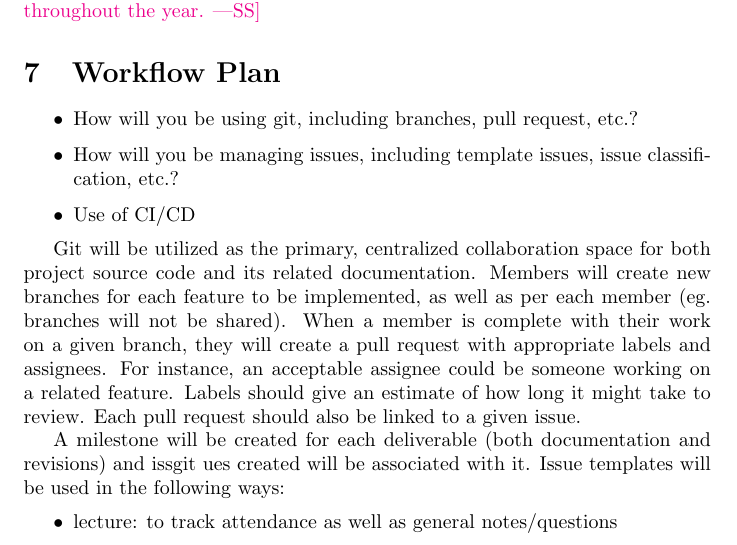
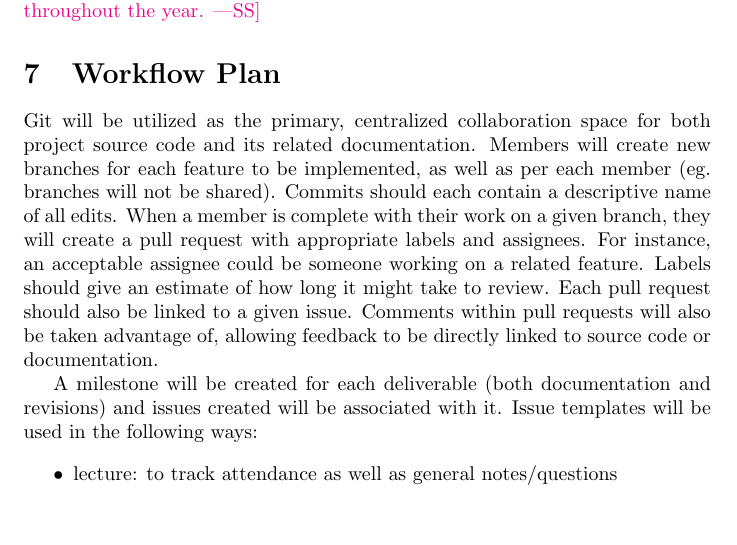
Before and after one commit to OmarHassanAdelhamid/Five-of-a-Kind-capstone-project-, a LaTeX document (docs/DevelopmentPlan/DevelopmentPlan.tex): part of page 3 of 8, cut so that both start at the same text. Compiled offline with pdfLaTeX.

Commit message:
edits to workflow plan

```diff
--- a/docs/DevelopmentPlan/DevelopmentPlan.tex
+++ b/docs/DevelopmentPlan/DevelopmentPlan.tex
@@ -84,22 +84,18 @@ likely change throughout the year.}
 
 \section{Workflow Plan}
 
-\begin{itemize}
-	\item How will you be using git, including branches, pull request, etc.?
-	\item How will you be managing issues, including template issues, issue
-	classification, etc.?
-  \item Use of CI/CD
-\end{itemize}
-
 Git will be utilized as the primary, centralized collaboration space for both project
 source code and its related documentation. Members will create new branches for each
 feature to be implemented, as well as per each member (eg. branches will not be shared).
-When a member is complete with their work on a given branch, they will create a pull request
+Commits should each contain a descriptive name of all edits. When a member is complete with
+their work on a given branch, they will create a pull request
 with appropriate labels and assignees. For instance, an acceptable assignee could be someone
 working on a related feature. Labels should give an estimate of how long it might take to
-review. Each pull request should also be linked to a given issue.
+review. Each pull request should also be linked to a given issue. Comments within pull
+requests will also be taken advantage of, allowing feedback to be directly linked to source
+code or documentation.
 
-A milestone will be created for each deliverable (both documentation and revisions) and issgit ues
+A milestone will be created for each deliverable (both documentation and revisions) and issues
 created will be associated with it. Issue templates will be used in the following ways:
 
 \begin{itemize}
```
